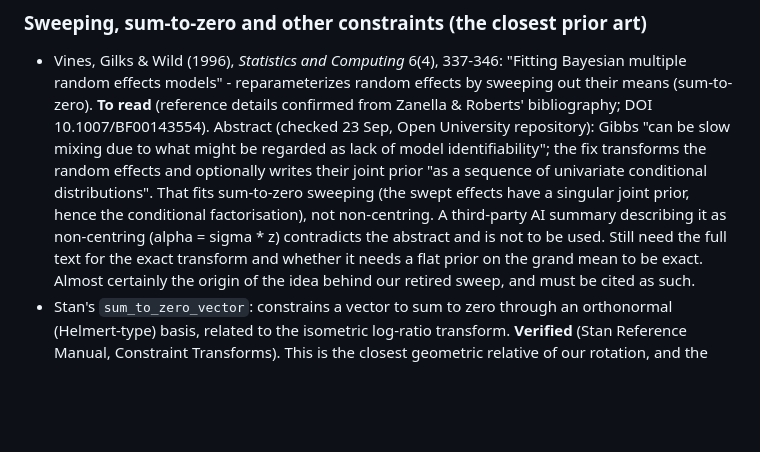
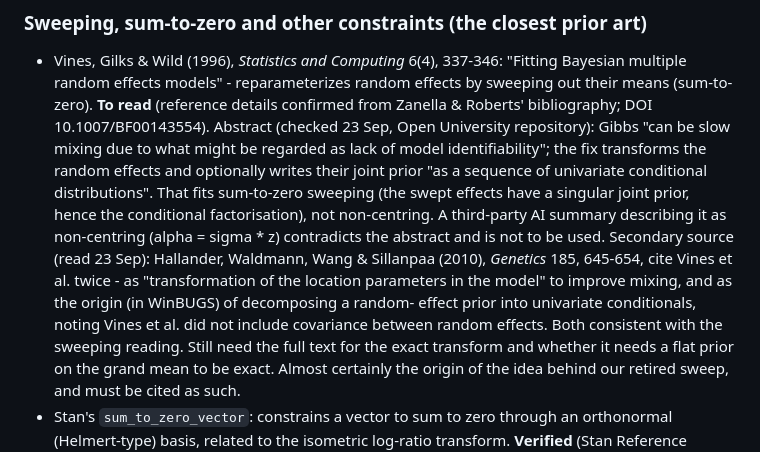
Before and after one commit to jmjaxmaintainer-jpg/jmjax, a Markdown page: dev/notes/paper-literature.md, the part around the change. GitHub-like rendering; blank space fills up the shorter version.

Commit message:
paper-literature.md: Hallander et al. (2010) as secondary source on Vines et al. (1996)
Co-Authored-By: Claude Opus 5.5 <noreply@anthropic.com>
Claude-Session: https://claude.ai/code/session_012nskW1rx43a5NuuEAA8P7n

```diff
--- a/dev/notes/paper-literature.md
+++ b/dev/notes/paper-literature.md
@@ -38,7 +38,13 @@ specific claim.
   effects have a singular joint prior, hence the conditional
   factorisation), not non-centring. A third-party AI summary describing
   it as non-centring (alpha = sigma * z) contradicts the abstract and is
-  not to be used. Still need the full text for the exact transform and
+  not to be used. Secondary source (read 23 Sep): Hallander, Waldmann,
+  Wang & Sillanpaa (2010), *Genetics* 185, 645-654, cite Vines et al.
+  twice - as "transformation of the location parameters in the model" to
+  improve mixing, and as the origin (in WinBUGS) of decomposing a random-
+  effect prior into univariate conditionals, noting Vines et al. did not
+  include covariance between random effects. Both consistent with the
+  sweeping reading. Still need the full text for the exact transform and
   whether it needs a flat prior on the grand mean to be exact. Almost
   certainly the origin of the idea behind our retired sweep, and must be
   cited as such.
```
